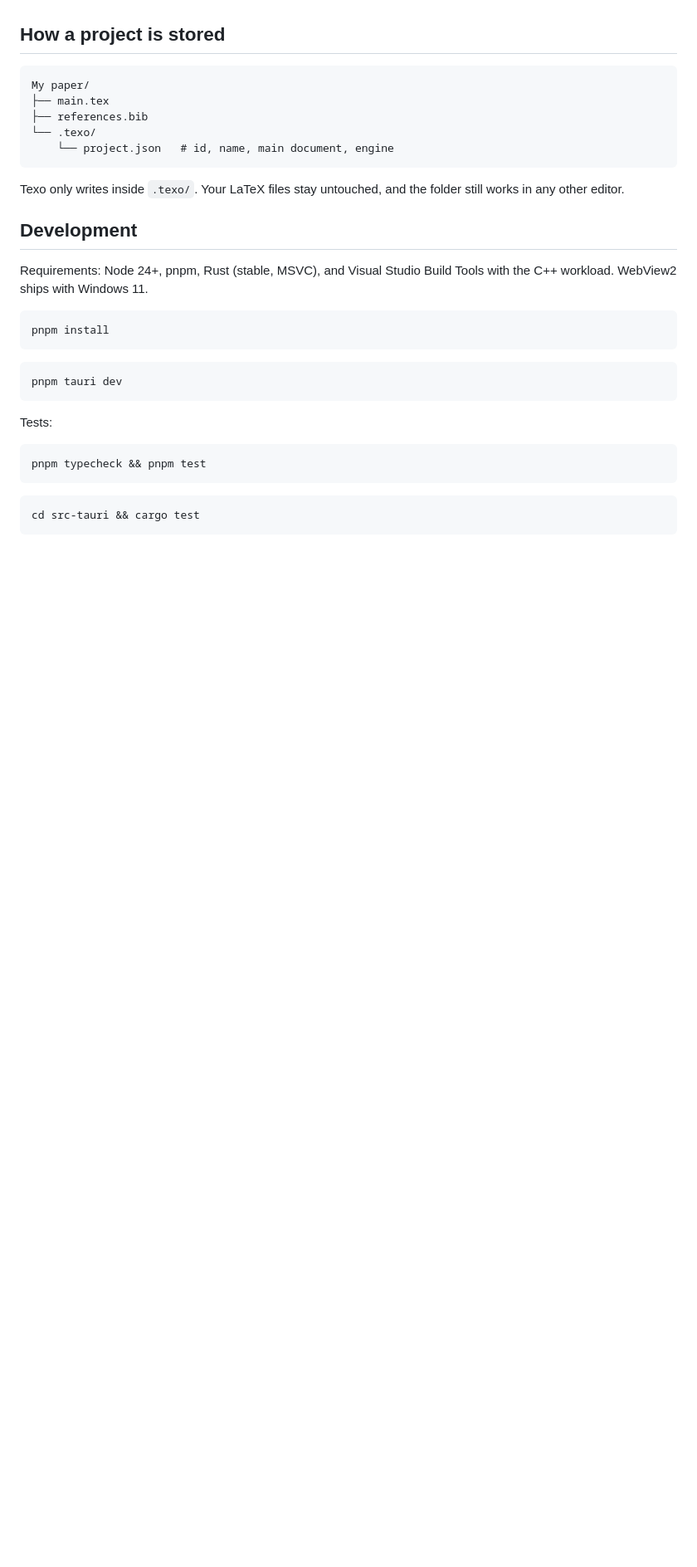
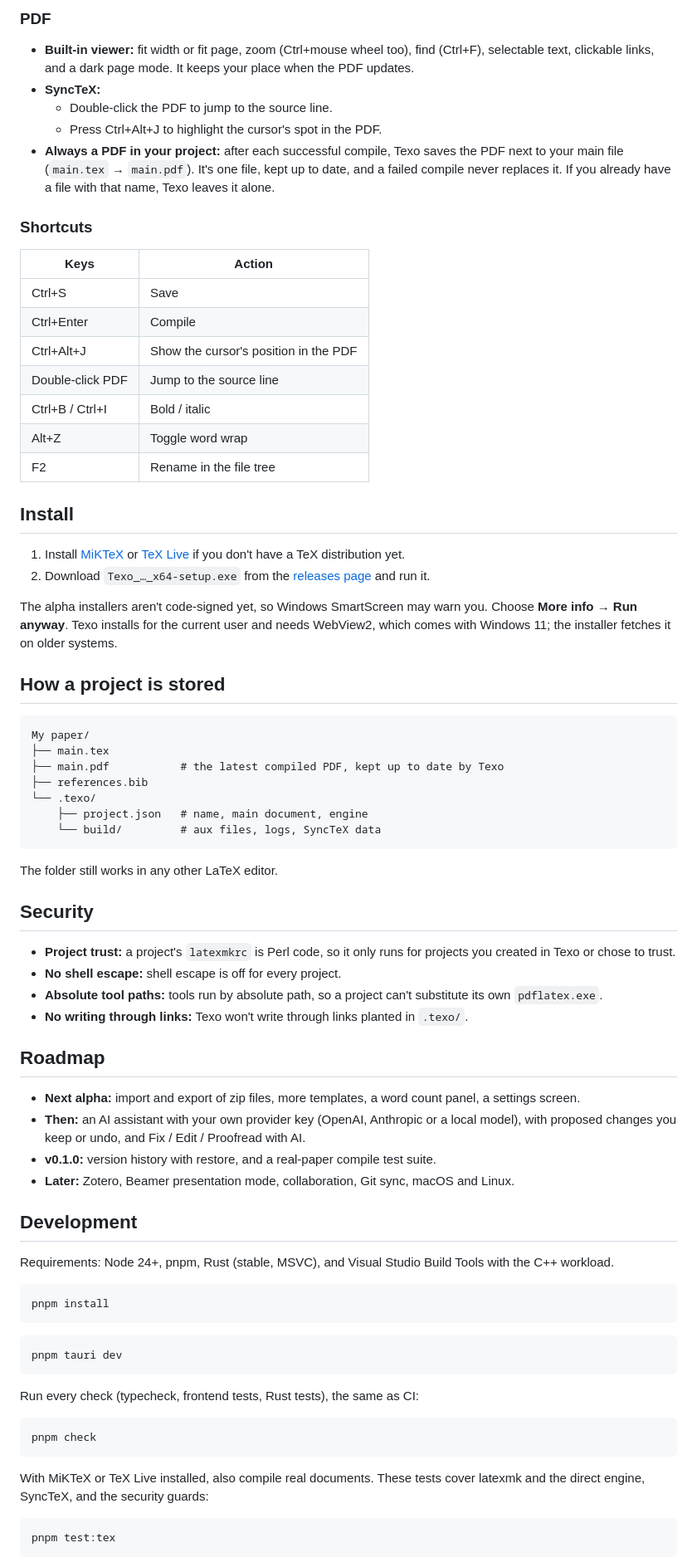
Before and after one commit to codewithdark-git/Texo, a Markdown page: README.md, the part around one of its changes. Shown at 83% size. Drawn GitHub-style; blank space fills up the shorter version.

````diff
--- a/README.md
+++ b/README.md
@@ -29,19 +39,60 @@ A desktop AI LaTeX editor for Windows. Projects are plain folders on your disk,
+### PDF
+- **Built-in viewer:** fit width or fit page, zoom (Ctrl+mouse wheel too), find (Ctrl+F), selectable text, clickable links, and a dark page mode. It keeps your place when the PDF updates.
+- **SyncTeX:**
+  - Double-click the PDF to jump to the source line.
+  - Press Ctrl+Alt+J to highlight the cursor's spot in the PDF.
+- **Always a PDF in your project:** after each successful compile, Texo saves the PDF next to your main file (`main.tex` → `main.pdf`). It's one file, kept up to date, and a failed compile never replaces it. If you already have a file with that name, Texo leaves it alone.
+
+### Shortcuts
+
+| Keys | Action |
+|---|---|
+| Ctrl+S | Save |
+| Ctrl+Enter | Compile |
+| Ctrl+Alt+J | Show the cursor's position in the PDF |
+| Double-click PDF | Jump to the source line |
+| Ctrl+B / Ctrl+I | Bold / italic |
+| Alt+Z | Toggle word wrap |
+| F2 | Rename in the file tree |
+
+## Install
+
+1. Install [MiKTeX](https://miktex.org/download) or [TeX Live](https://tug.org/texlive/) if you don't have a TeX distribution yet.
+2. Download `Texo_…_x64-setup.exe` from the [releases page](https://github.com/codewithdark-git/Texo/releases) and run it.
+
+The alpha installers aren't code-signed yet, so Windows SmartScreen may warn you. Choose **More info → Run anyway**. Texo installs for the current user and needs WebView2, which comes with Windows 11; the installer fetches it on older systems.
 
 ## How a project is stored
 
 ```
 My paper/
 ├── main.tex
+├── main.pdf           # the latest compiled PDF, kept up to date by Texo
 ├── references.bib
 └── .texo/
-    └── project.json   # id, name, main document, engine
+    ├── project.json   # name, main document, engine
+    └── build/         # aux files, logs, SyncTeX data
 ```
 
-Texo only writes inside `.texo/`. Your LaTeX files stay untouched, and the folder still works in any other editor.
+The folder still works in any other LaTeX editor.
+
+## Security
+
+- **Project trust:** a project's `latexmkrc` is Perl code, so it only runs for projects you created in Texo or chose to trust.
+- **No shell escape:** shell escape is off for every project.
+- **Absolute tool paths:** tools run by absolute path, so a project can't substitute its own `pdflatex.exe`.
+- **No writing through links:** Texo won't write through links planted in `.texo/`.
+
+## Roadmap
+
+- **Next alpha:** import and export of zip files, more templates, a word count panel, a settings screen.
+- **Then:** an AI assistant with your own provider key (OpenAI, Anthropic or a local model), with proposed changes you keep or undo, and Fix / Edit / Proofread with AI.
+- **v0.1.0:** version history with restore, and a real-paper compile test suite.
+- **Later:** Zotero, Beamer presentation mode, collaboration, Git sync, macOS and Linux.
 
 ## Development
 
-Requirements: Node 24+, pnpm, Rust (stable, MSVC), and Visual Studio Build Tools with the C++ workload. WebView2 ships with Windows 11.
+Requirements: Node 24+, pnpm, Rust (stable, MSVC), and Visual Studio Build Tools with the C++ workload.
 
 ```bash
 pnpm install
@@ -51,13 +102,15 @@ pnpm install
 pnpm tauri dev
 ```
 
-Tests:
+Run every check (typecheck, frontend tests, Rust tests), the same as CI:
 
 ```bash
-pnpm typecheck && pnpm test
+pnpm check
 ```
 
+With MiKTeX or TeX Live installed, also compile real documents. These tests cover latexmk and the direct engine, SyncTeX, and the security guards:
+
 ```bash
-cd src-tauri && cargo test
+pnpm test:tex
 ```
 
````
Also changed, not shown: other parts of README.md (+46 -40 lines), docs/screenshot.png (added), 17 other files.
